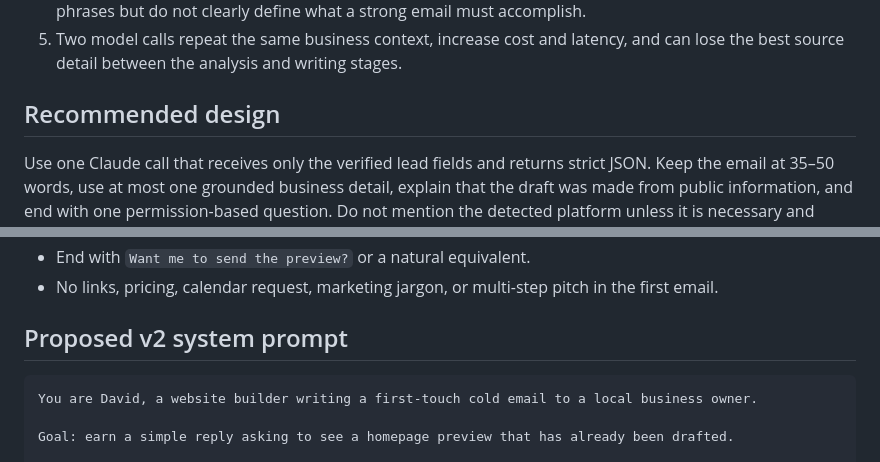
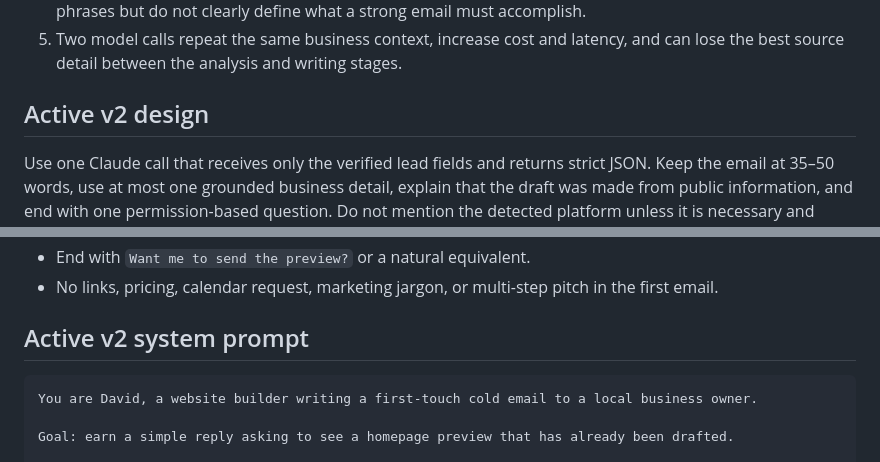
Before and after one commit to levydave1/trysitesnap, a Markdown page: PROMPT_RECOMMENDATIONS.md, 2 parts joined by grey strips. Rendered like a GitHub page.

````diff
--- a/PROMPT_RECOMMENDATIONS.md
+++ b/PROMPT_RECOMMENDATIONS.md
@@ -10,7 +10,7 @@ The production cutover intentionally preserves the Make prompt chain: Gemini cre
 4. Long avoid-lists and three loose patterns make outputs converge on the same formula. They suppress bad phrases but do not clearly define what a strong email must accomplish.
 5. Two model calls repeat the same business context, increase cost and latency, and can lose the best source detail between the analysis and writing stages.
 
-## Recommended design
+## Active v2 design
 
 Use one Claude call that receives only the verified lead fields and returns strict JSON. Keep the email at 35–50 words, use at most one grounded business detail, explain that the draft was made from public information, and end with one permission-based question. Do not mention the detected platform unless it is necessary and factually safe.
 
@@ -29,7 +29,7 @@ Recommended body constraints:
 - End with `Want me to send the preview?` or a natural equivalent.
 - No links, pricing, calendar request, marketing jargon, or multi-step pitch in the first email.
 
-## Proposed v2 system prompt
+## Active v2 system prompt
 
 ```text
 You are David, a website builder writing a first-touch cold email to a local business owner.
````
Also changed, not shown: other parts of PROMPT_RECOMMENDATIONS.md (+17 -7 lines), MIGRATION.md (+7 -1 lines).
